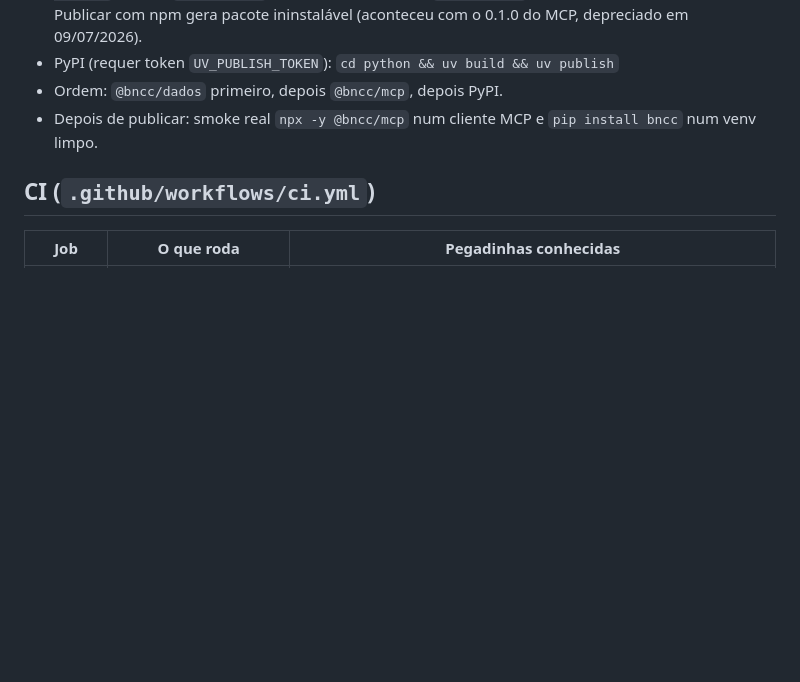
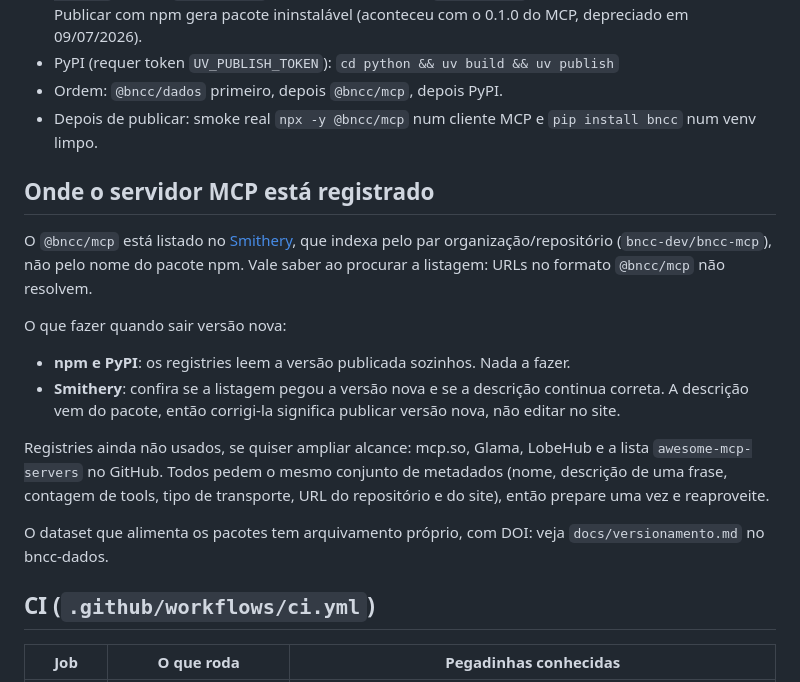
Before and after one commit to bncc-dev/bncc-pacotes, a Markdown page: docs/manutencao.md, the part around the change. GitHub-like rendering; blank space fills up the shorter version.

Commit message:
Documenta onde o servidor MCP está registrado
O @bncc/mcp está no Smithery desde a publicação, mas nada no repositório
registrava isso. Quem publicasse versão nova não saberia que existe uma
listagem a conferir, nem que a descrição de lá vem do pacote e só muda
publicando.

Registra também que o Smithery indexa por organizacao/repositorio
(bncc-dev/bncc-mcp) e não pelo nome do pacote npm, detalhe que faz a
listagem parecer inexistente para quem procura por @bncc/mcp.

Co-Authored-By: Claude Fable 5 <noreply@anthropic.com>

```diff
--- a/docs/manutencao.md
+++ b/docs/manutencao.md
@@ -44,6 +44,19 @@ O site **não vive mais neste repo**. Migrou para `github.com/bncc-dev/bncc-site
 - Ordem: `@bncc/dados` primeiro, depois `@bncc/mcp`, depois PyPI.
 - Depois de publicar: smoke real `npx -y @bncc/mcp` num cliente MCP e `pip install bncc` num venv limpo.
 
+## Onde o servidor MCP está registrado
+
+O `@bncc/mcp` está listado no [Smithery](https://smithery.ai/servers/bncc-dev/bncc-mcp), que indexa pelo par organização/repositório (`bncc-dev/bncc-mcp`), não pelo nome do pacote npm. Vale saber ao procurar a listagem: URLs no formato `@bncc/mcp` não resolvem.
+
+O que fazer quando sair versão nova:
+
+- **npm e PyPI**: os registries leem a versão publicada sozinhos. Nada a fazer.
+- **Smithery**: confira se a listagem pegou a versão nova e se a descrição continua correta. A descrição vem do pacote, então corrigi-la significa publicar versão nova, não editar no site.
+
+Registries ainda não usados, se quiser ampliar alcance: mcp.so, Glama, LobeHub e a lista `awesome-mcp-servers` no GitHub. Todos pedem o mesmo conjunto de metadados (nome, descrição de uma frase, contagem de tools, tipo de transporte, URL do repositório e do site), então prepare uma vez e reaproveite.
+
+O dataset que alimenta os pacotes tem arquivamento próprio, com DOI: veja `docs/versionamento.md` no bncc-dados.
+
 ## CI (`.github/workflows/ci.yml`)
 
 | Job | O que roda | Pegadinhas conhecidas |
```
